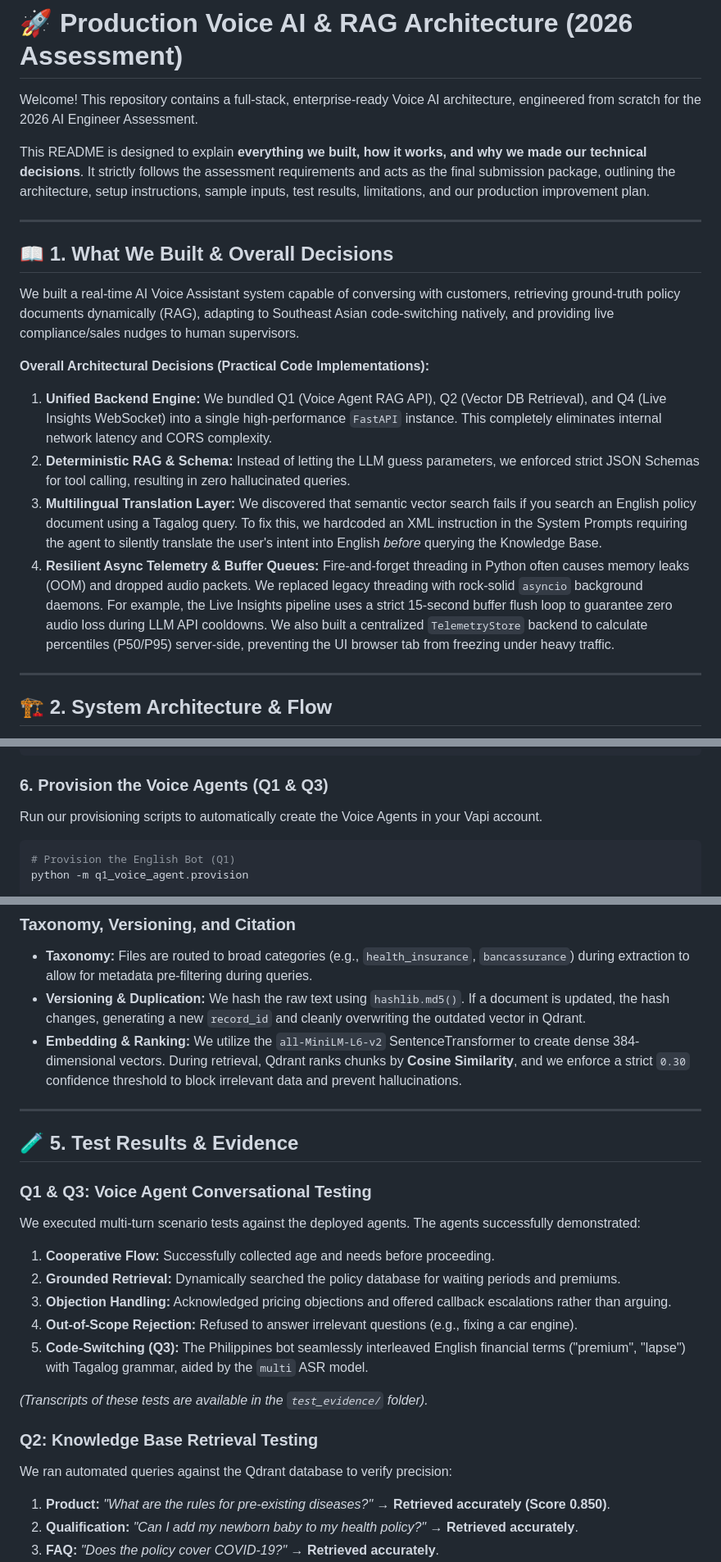
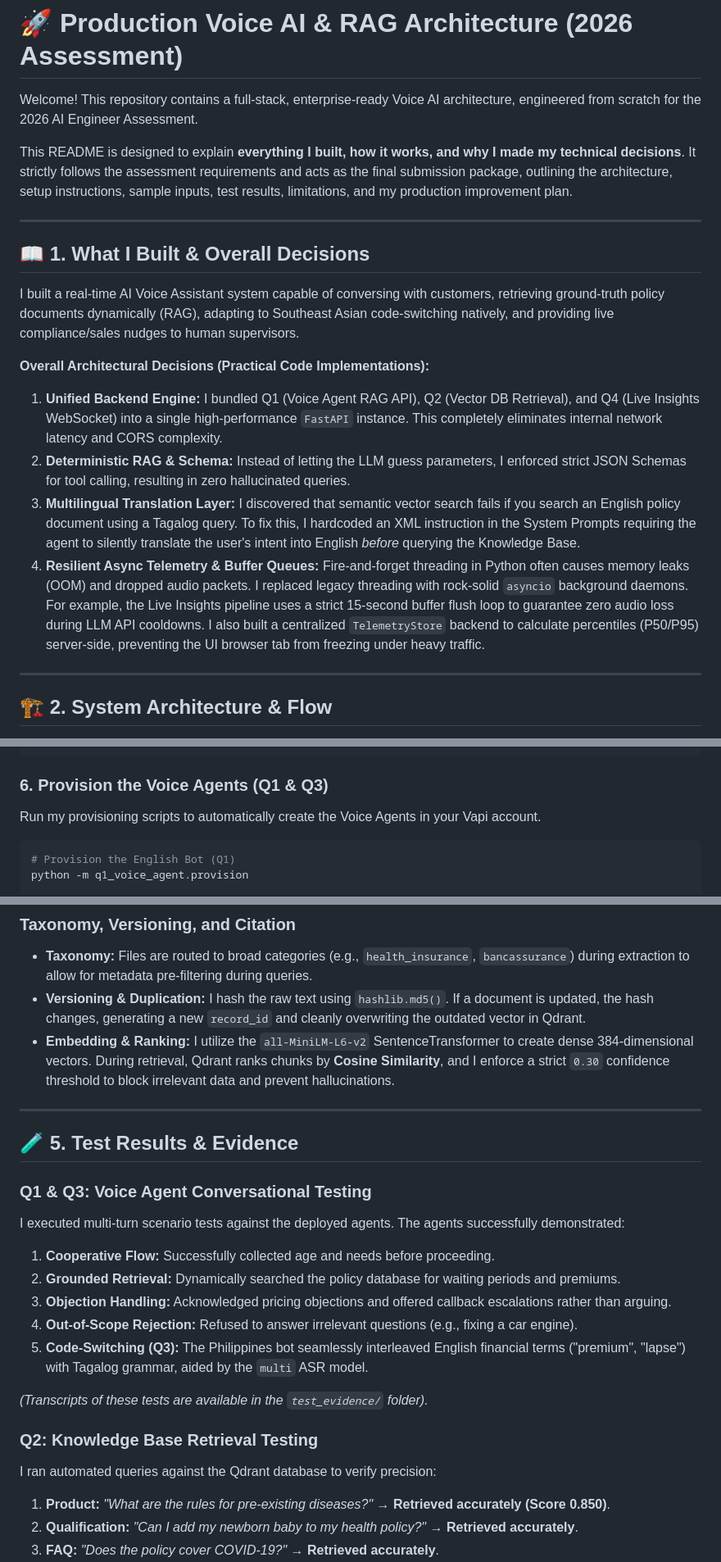
Before and after one commit to Niteshkrjhag/AI-Voice-RAG, a Markdown page: README.md, 3 parts joined by grey strips. Shown at 82% size. Rendered like a GitHub page.

Commit message:
docs: update pronouns

````diff
--- a/README.md
+++ b/README.md
@@ -2,19 +2,19 @@
 
 Welcome! This repository contains a full-stack, enterprise-ready Voice AI architecture, engineered from scratch for the 2026 AI Engineer Assessment.
 
-This README is designed to explain **everything we built, how it works, and why we made our technical decisions**. It strictly follows the assessment requirements and acts as the final submission package, outlining the architecture, setup instructions, sample inputs, test results, limitations, and our production improvement plan.
+This README is designed to explain **everything I built, how it works, and why I made my technical decisions**. It strictly follows the assessment requirements and acts as the final submission package, outlining the architecture, setup instructions, sample inputs, test results, limitations, and my production improvement plan.
 
 ---
 
-## 📖 1. What We Built & Overall Decisions
+## 📖 1. What I Built & Overall Decisions
 
-We built a real-time AI Voice Assistant system capable of conversing with customers, retrieving ground-truth policy documents dynamically (RAG), adapting to Southeast Asian code-switching natively, and providing live compliance/sales nudges to human supervisors.
+I built a real-time AI Voice Assistant system capable of conversing with customers, retrieving ground-truth policy documents dynamically (RAG), adapting to Southeast Asian code-switching natively, and providing live compliance/sales nudges to human supervisors.
 
 **Overall Architectural Decisions (Practical Code Implementations):**
-1. **Unified Backend Engine:** We bundled Q1 (Voice Agent RAG API), Q2 (Vector DB Retrieval), and Q4 (Live Insights WebSocket) into a single high-performance `FastAPI` instance. This completely eliminates internal network latency and CORS complexity.
-2. **Deterministic RAG & Schema:** Instead of letting the LLM guess parameters, we enforced strict JSON Schemas for tool calling, resulting in zero hallucinated queries.
-3. **Multilingual Translation Layer:** We discovered that semantic vector search fails if you search an English policy document using a Tagalog query. To fix this, we hardcoded an XML instruction in the System Prompts requiring the agent to silently translate the user's intent into English *before* querying the Knowledge Base.
-4. **Resilient Async Telemetry & Buffer Queues:** Fire-and-forget threading in Python often causes memory leaks (OOM) and dropped audio packets. We replaced legacy threading with rock-solid `asyncio` background daemons. For example, the Live Insights pipeline uses a strict 15-second buffer flush loop to guarantee zero audio loss during LLM API cooldowns. We also built a centralized `TelemetryStore` backend to calculate percentiles (P50/P95) server-side, preventing the UI browser tab from freezing under heavy traffic.
+1. **Unified Backend Engine:** I bundled Q1 (Voice Agent RAG API), Q2 (Vector DB Retrieval), and Q4 (Live Insights WebSocket) into a single high-performance `FastAPI` instance. This completely eliminates internal network latency and CORS complexity.
+2. **Deterministic RAG & Schema:** Instead of letting the LLM guess parameters, I enforced strict JSON Schemas for tool calling, resulting in zero hallucinated queries.
+3. **Multilingual Translation Layer:** I discovered that semantic vector search fails if you search an English policy document using a Tagalog query. To fix this, I hardcoded an XML instruction in the System Prompts requiring the agent to silently translate the user's intent into English *before* querying the Knowledge Base.
+4. **Resilient Async Telemetry & Buffer Queues:** Fire-and-forget threading in Python often causes memory leaks (OOM) and dropped audio packets. I replaced legacy threading with rock-solid `asyncio` background daemons. For example, the Live Insights pipeline uses a strict 15-second buffer flush loop to guarantee zero audio loss during LLM API cooldowns. I also built a centralized `TelemetryStore` backend to calculate percentiles (P50/P95) server-side, preventing the UI browser tab from freezing under heavy traffic.
 
 ---
 
@@ -102,7 +102,7 @@ ngrok http 8080
 ```
 
 ### 6. Provision the Voice Agents (Q1 & Q3)
-Run our provisioning scripts to automatically create the Voice Agents in your Vapi account.
+Run my provisioning scripts to automatically create the Voice Agents in your Vapi account.
 ```bash
 # Provision the English Bot (Q1)
 python -m q1_voice_agent.provision
@@ -139,15 +139,15 @@ We process unstructured markdown/HTML into a strict schema. We use a **Semantic
 
 ### Taxonomy, Versioning, and Citation
 - **Taxonomy:** Files are routed to broad categories (e.g., `health_insurance`, `bancassurance`) during extraction to allow for metadata pre-filtering during queries.
-- **Versioning & Duplication:** We hash the raw text using `hashlib.md5()`. If a document is updated, the hash changes, generating a new `record_id` and cleanly overwriting the outdated vector in Qdrant.
-- **Embedding & Ranking:** We utilize the `all-MiniLM-L6-v2` SentenceTransformer to create dense 384-dimensional vectors. During retrieval, Qdrant ranks chunks by **Cosine Similarity**, and we enforce a strict `0.30` confidence threshold to block irrelevant data and prevent hallucinations.
+- **Versioning & Duplication:** I hash the raw text using `hashlib.md5()`. If a document is updated, the hash changes, generating a new `record_id` and cleanly overwriting the outdated vector in Qdrant.
+- **Embedding & Ranking:** I utilize the `all-MiniLM-L6-v2` SentenceTransformer to create dense 384-dimensional vectors. During retrieval, Qdrant ranks chunks by **Cosine Similarity**, and I enforce a strict `0.30` confidence threshold to block irrelevant data and prevent hallucinations.
 
 ---
 
 ## 🧪 5. Test Results & Evidence
 
 ### Q1 & Q3: Voice Agent Conversational Testing
-We executed multi-turn scenario tests against the deployed agents. The agents successfully demonstrated:
+I executed multi-turn scenario tests against the deployed agents. The agents successfully demonstrated:
 1. **Cooperative Flow:** Successfully collected age and needs before proceeding.
 2. **Grounded Retrieval:** Dynamically searched the policy database for waiting periods and premiums.
 3. **Objection Handling:** Acknowledged pricing objections and offered callback escalations rather than arguing.
@@ -157,7 +157,7 @@ We executed multi-turn scenario tests against the deployed agents. The agents su
 *(Transcripts of these tests are available in the `test_evidence/` folder).*
 
 ### Q2: Knowledge Base Retrieval Testing
-We ran automated queries against the Qdrant database to verify precision:
+I ran automated queries against the Qdrant database to verify precision:
 1. **Product:** *"What are the rules for pre-existing diseases?"* → **Retrieved accurately (Score 0.850)**.
 2. **Qualification:** *"Can I add my newborn baby to my health policy?"* → **Retrieved accurately**.
 3. **FAQ:** *"Does the policy cover COVID-19?"* → **Retrieved accurately**.
````
Also changed, not shown: other parts of README.md (+6 -6 lines).
